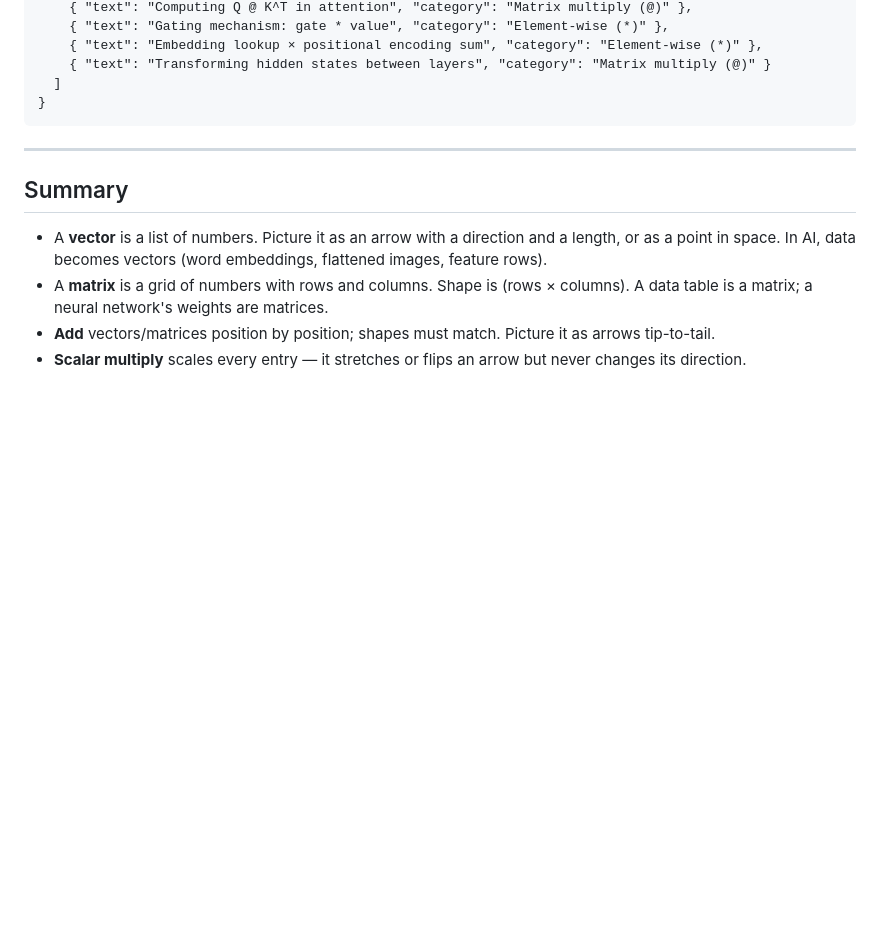
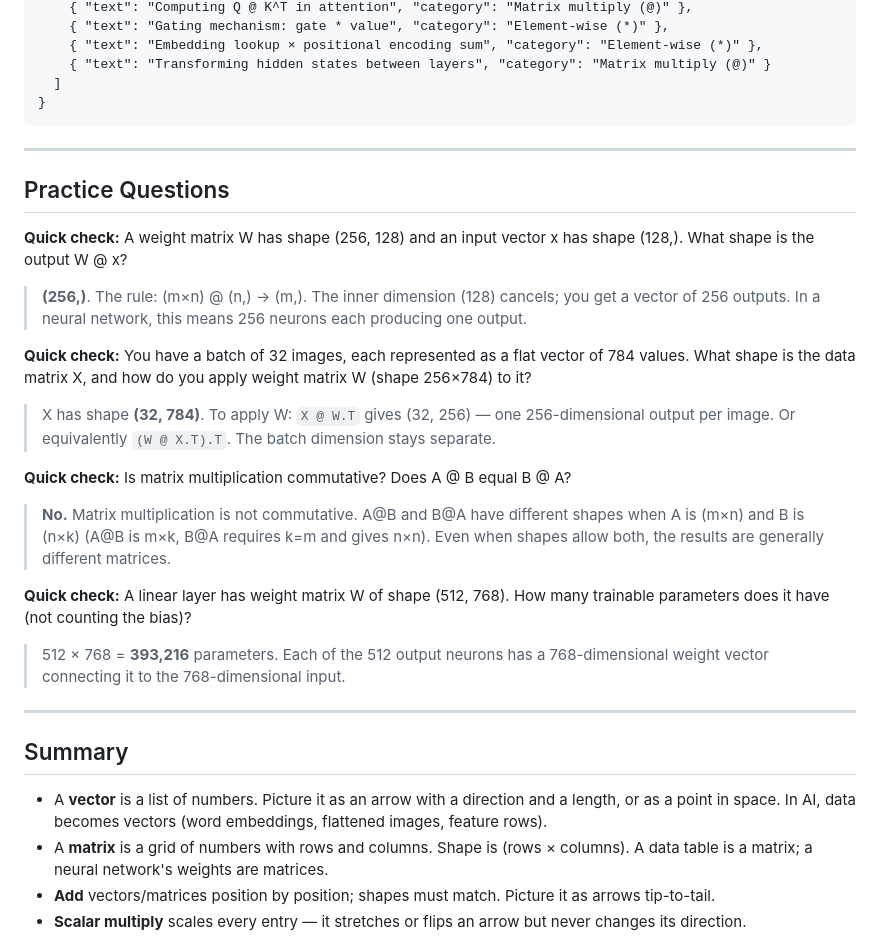
Before and after one commit to DH4410/IOAI, a Markdown page: content/math/01-linalg.md, the part around the change. Rendered like a GitHub page; blank space fills up the shorter version.

```diff
--- a/content/math/01-linalg.md
+++ b/content/math/01-linalg.md
@@ -503,6 +503,22 @@ When people say "matrix multiplication" in AI, they almost always mean `@`. But
 
 ---
 
+## Practice Questions
+
+**Quick check:** A weight matrix W has shape (256, 128) and an input vector x has shape (128,). What shape is the output W @ x?
+> **(256,)**. The rule: (m×n) @ (n,) → (m,). The inner dimension (128) cancels; you get a vector of 256 outputs. In a neural network, this means 256 neurons each producing one output.
+
+**Quick check:** You have a batch of 32 images, each represented as a flat vector of 784 values. What shape is the data matrix X, and how do you apply weight matrix W (shape 256×784) to it?
+> X has shape **(32, 784)**. To apply W: `X @ W.T` gives (32, 256) — one 256-dimensional output per image. Or equivalently `(W @ X.T).T`. The batch dimension stays separate.
+
+**Quick check:** Is matrix multiplication commutative? Does A @ B equal B @ A?
+> **No.** Matrix multiplication is not commutative. A@B and B@A have different shapes when A is (m×n) and B is (n×k) (A@B is m×k, B@A requires k=m and gives n×n). Even when shapes allow both, the results are generally different matrices.
+
+**Quick check:** A linear layer has weight matrix W of shape (512, 768). How many trainable parameters does it have (not counting the bias)?
+> 512 × 768 = **393,216** parameters. Each of the 512 output neurons has a 768-dimensional weight vector connecting it to the 768-dimensional input.
+
+---
+
 ## Summary
 
 - A **vector** is a list of numbers. Picture it as an arrow with a direction and a length, or as a point in space. In AI, data becomes vectors (word embeddings, flattened images, feature rows).
```
Also changed, not shown: content/math/03-calc.md (+16 -0 lines).
